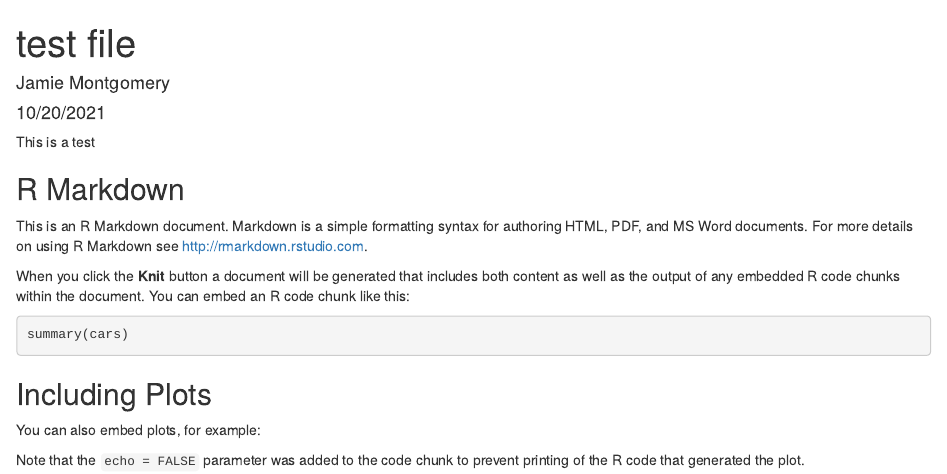
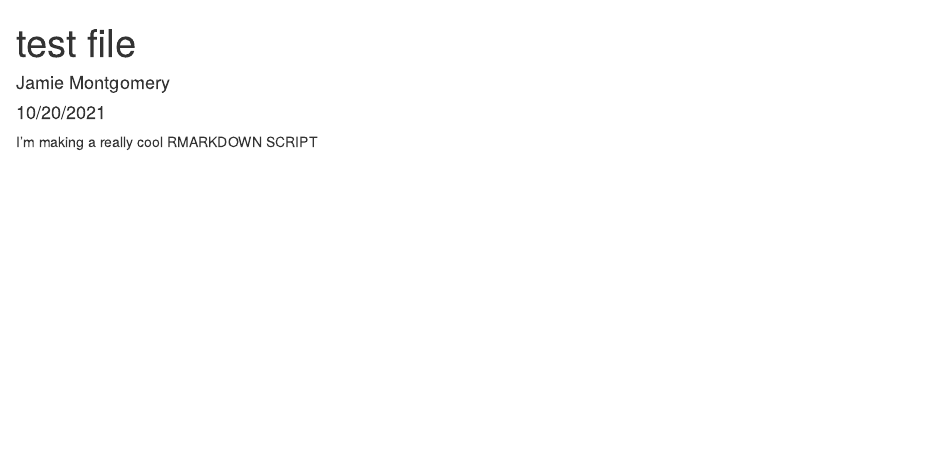
Before and after one commit to tclavelle/dummy, an R Markdown document (Untitled.Rmd): the page in a window 1100 px wide, from its top. Rendered offline with R 4.5, knitr and Pandoc, with nearby package versions; the code is not run, so its results and figures are left out.

Commit message:
text change

````diff
--- a/Untitled.Rmd
+++ b/Untitled.Rmd
@@ -9,24 +9,4 @@ output: html_document
 knitr::opts_chunk$set(echo = TRUE)
 ```
 
-This is a test
-
-## R Markdown
-
-This is an R Markdown document. Markdown is a simple formatting syntax for authoring HTML, PDF, and MS Word documents. For more details on using R Markdown see <http://rmarkdown.rstudio.com>.
-
-When you click the **Knit** button a document will be generated that includes both content as well as the output of any embedded R code chunks within the document. You can embed an R code chunk like this:
-
-```{r cars}
-summary(cars)
-```
-
-## Including Plots
-
-You can also embed plots, for example:
-
-```{r pressure, echo=FALSE}
-plot(pressure)
-```
-
-Note that the `echo = FALSE` parameter was added to the code chunk to prevent printing of the R code that generated the plot.
+I'm making a really cool RMARKDOWN SCRIPT
````
